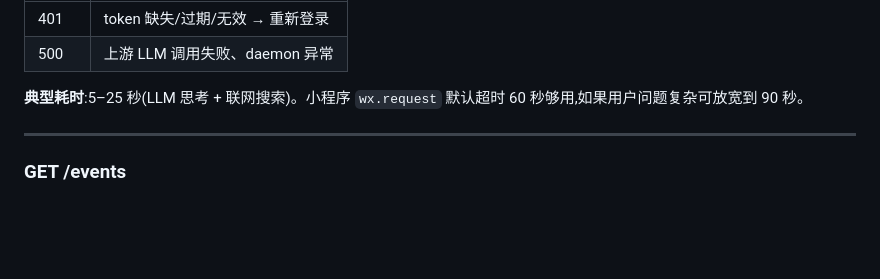
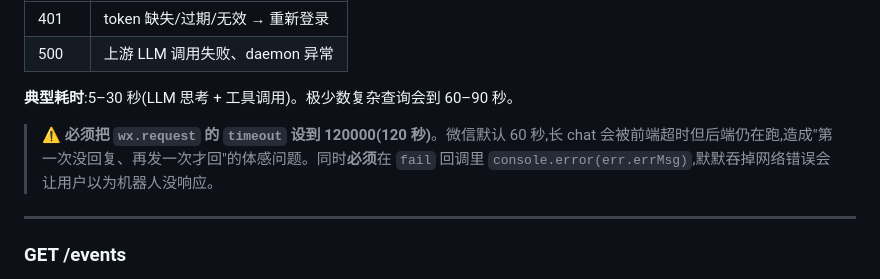
Before and after one commit to bighorse/clawops, a Markdown page: docs/miniprogram-api.md, the part around one of its changes. Drawn GitHub-style; blank space fills up the shorter version.

```diff
--- a/docs/miniprogram-api.md
+++ b/docs/miniprogram-api.md
@@ -132,7 +132,9 @@ Content-Type: application/json
 | 401  | token 缺失/过期/无效 → 重新登录 |
 | 500  | 上游 LLM 调用失败、daemon 异常 |
 
-**典型耗时**:5–25 秒(LLM 思考 + 联网搜索)。小程序 `wx.request` 默认超时 60 秒够用,如果用户问题复杂可放宽到 90 秒。
+**典型耗时**:5–30 秒(LLM 思考 + 工具调用)。极少数复杂查询会到 60–90 秒。
+
+> ⚠️ **必须把 `wx.request` 的 `timeout` 设到 120000(120 秒)**。微信默认 60 秒,长 chat 会被前端超时但后端仍在跑,造成"第一次没回复、再发一次才回"的体感问题。同时**必须**在 `fail` 回调里 `console.error(err.errMsg)`,默默吞掉网络错误会让用户以为机器人没响应。
 
 ---
 
```
Also changed, not shown: other parts of docs/miniprogram-api.md (+80 -0 lines).
